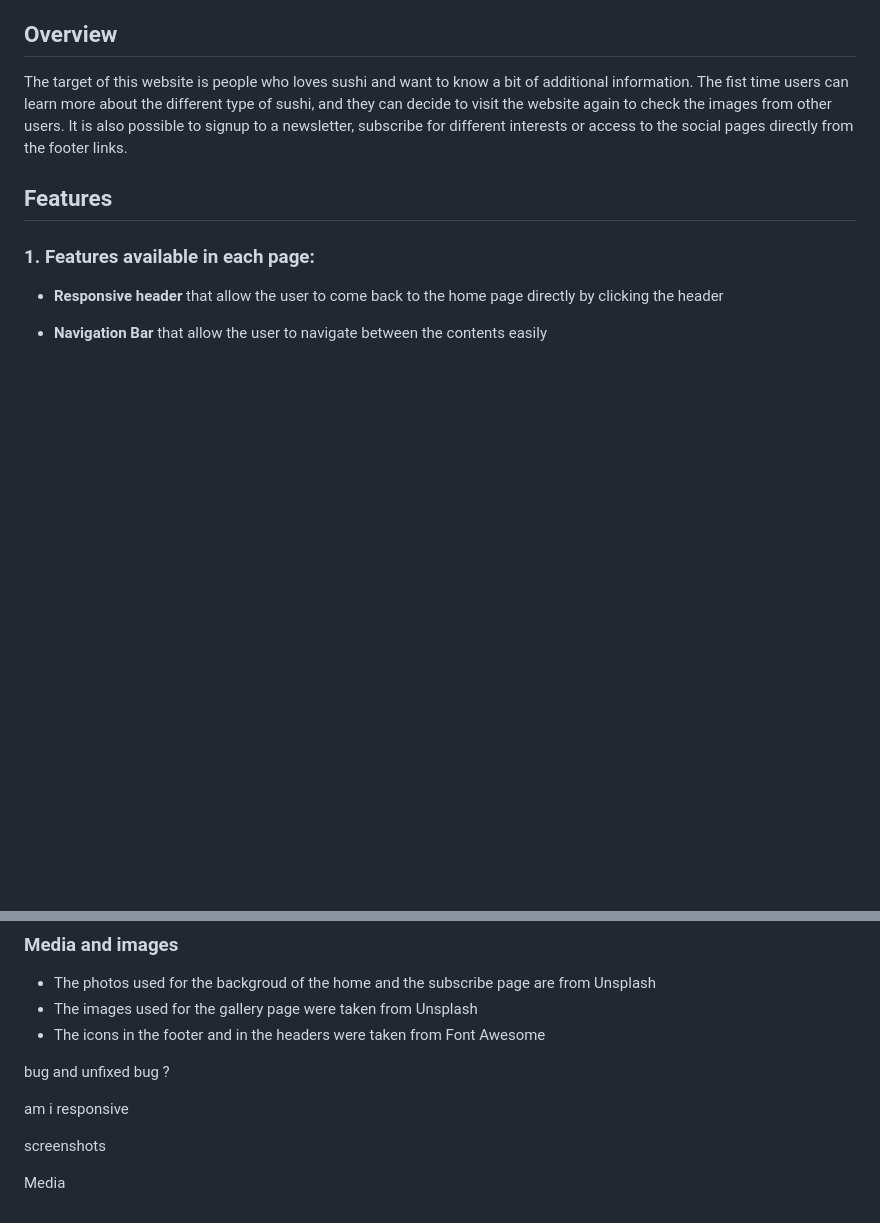
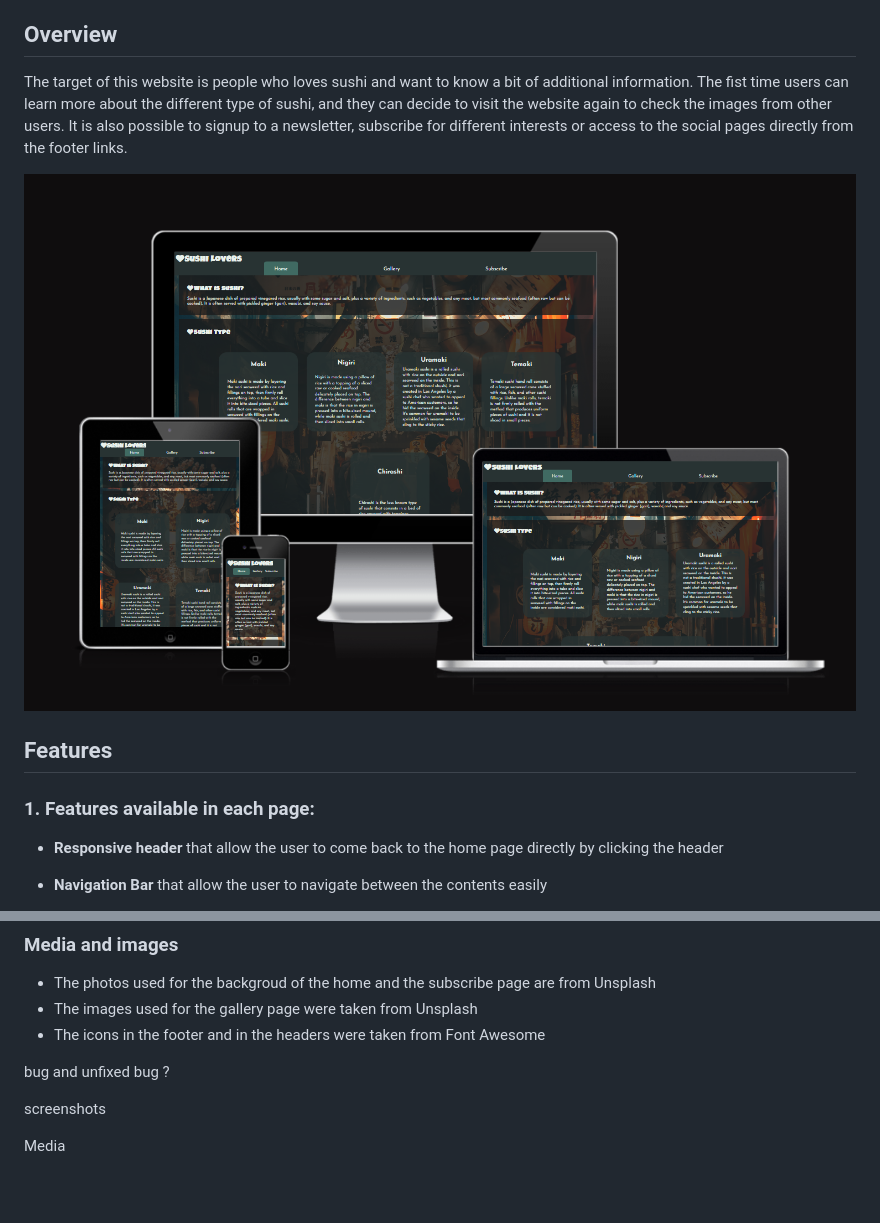
Before and after one commit to Sabri-bel/PP1, a Markdown page: README.md, 2 parts joined by grey strips. Drawn GitHub-style; pictures changed too: assets/media/responsive.png (added); blank space fills up the shorter version.

Commit message:
add screenshot in different screen size

```diff
--- a/README.md
+++ b/README.md
@@ -6,6 +6,9 @@ __link__ : https://sabri-bel.github.io/PP1/index.html
 The target of this website is people who loves sushi and want to know a bit of additional information.
 The fist time users can learn more about the different type of sushi, and they can decide to visit the website again to check the images from other users.
 It is also possible to signup to a newsletter, subscribe for different interests or access to the social pages directly from the footer links.
+
+![image from am i responsive website](/assets/media/responsive.png)
+
 
 ## Features
 ### 1. Features available in each page:
@@ -71,7 +74,7 @@ The information for the homepage was taken from webstaurantstore.com and Wikiped
 
 bug and unfixed bug ?
 
-am i responsive
+
 
 screenshots
 
```
